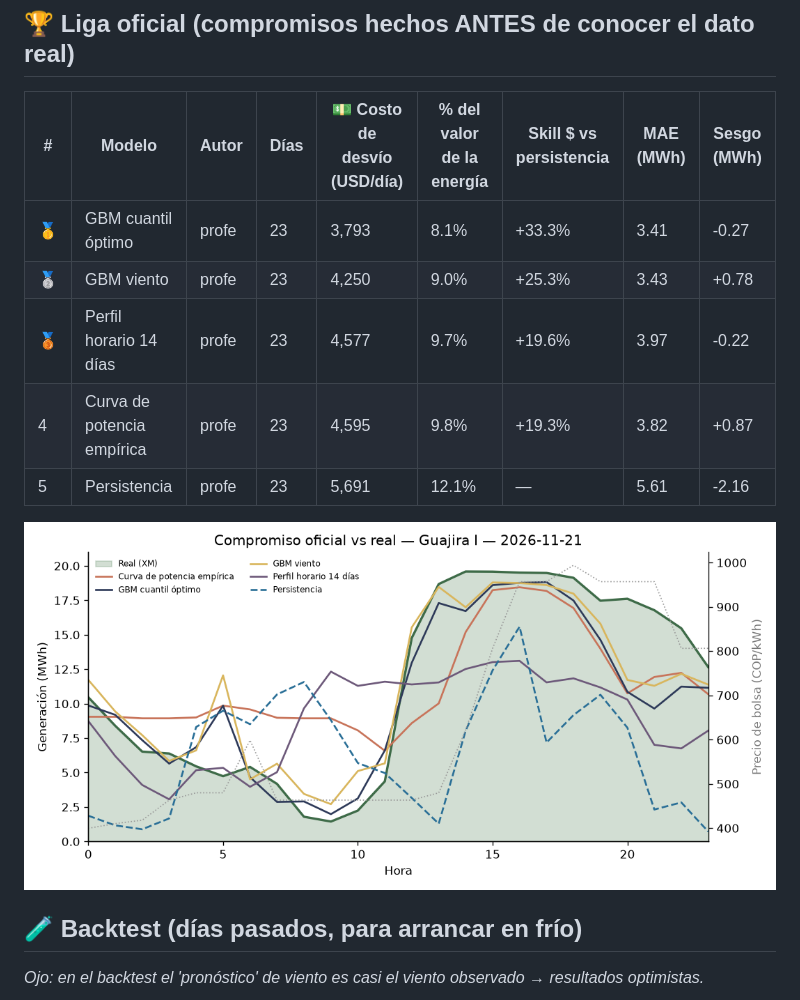
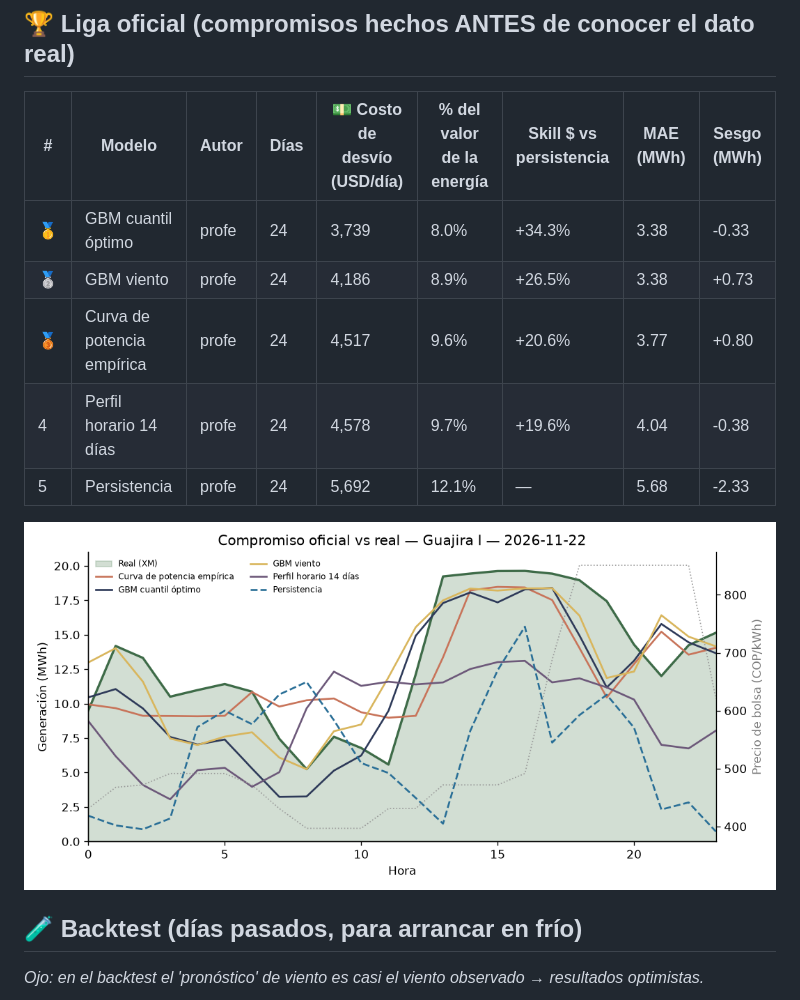
Before and after one commit to JuanCAndes27/liga-eolica-xm, a Markdown page: LEADERBOARD.md, the part around one of its changes. Rendered like a GitHub page; pictures changed too: resultados/ultimo_dia.png.

Commit message:
🌬️ Compromiso y leaderboard 2026-11-25

```diff
--- a/LEADERBOARD.md
+++ b/LEADERBOARD.md
@@ -6,11 +6,11 @@ _Actualizado: 2026-11-24 16:51 (hora Colombia) · Parque: **Guajira I** (20 MW)
 
 | # | Modelo | Autor | Días | 💵 Costo de desvío (USD/día) | % del valor de la energía | Skill $ vs persistencia | MAE (MWh) | Sesgo (MWh) |
 |---|---|---|---|---|---|---|---|---|
-| 🥇 | GBM cuantil óptimo | profe | 23 | 3,793 | 8.1% | +33.3% | 3.41 | -0.27 |
-| 🥈 | GBM viento | profe | 23 | 4,250 | 9.0% | +25.3% | 3.43 | +0.78 |
-| 🥉 | Perfil horario 14 días | profe | 23 | 4,577 | 9.7% | +19.6% | 3.97 | -0.22 |
-| 4 | Curva de potencia empírica | profe | 23 | 4,595 | 9.8% | +19.3% | 3.82 | +0.87 |
-| 5 | Persistencia | profe | 23 | 5,691 | 12.1% | — | 5.61 | -2.16 |
+| 🥇 | GBM cuantil óptimo | profe | 24 | 3,739 | 8.0% | +34.3% | 3.38 | -0.33 |
+| 🥈 | GBM viento | profe | 24 | 4,186 | 8.9% | +26.5% | 3.38 | +0.73 |
+| 🥉 | Curva de potencia empírica | profe | 24 | 4,517 | 9.6% | +20.6% | 3.77 | +0.80 |
+| 4 | Perfil horario 14 días | profe | 24 | 4,578 | 9.7% | +19.6% | 4.04 | -0.38 |
+| 5 | Persistencia | profe | 24 | 5,692 | 12.1% | — | 5.68 | -2.33 |
 
 ![último día](resultados/ultimo_dia.png)
 
```
Also changed, not shown: other parts of LEADERBOARD.md (+1 -1 lines), 3 other files.
